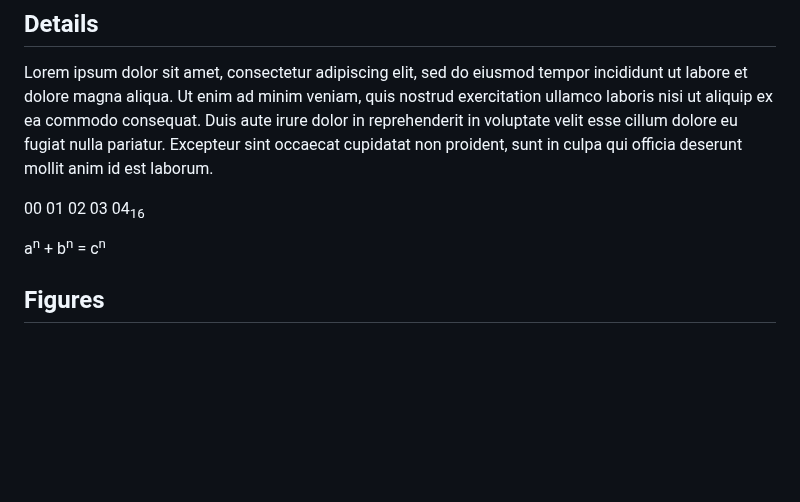
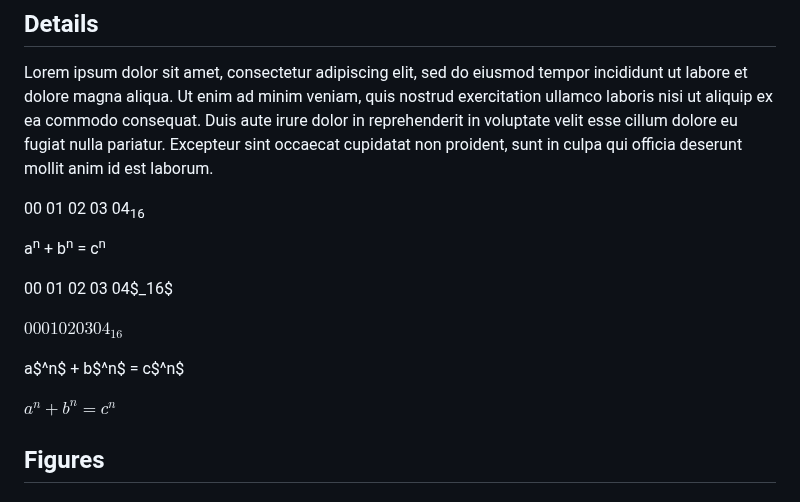
Before and after one commit to TrustedComputingGroup/pandoc, a Markdown page: sample1.md, the part around the change. Rendered like a GitHub page; blank space fills up the shorter version.

Commit message:
experiment with math mode

```diff
--- a/sample1.md
+++ b/sample1.md
@@ -76,6 +76,15 @@ culpa qui officia deserunt mollit anim id est laborum.
 00 01 02 03 04<sub>16</sub>
 
 a<sup>n</sup> + b<sup>n</sup> = c<sup>n</sup>
+
+00 01 02 03 04$_16$
+
+$00 01 02 03 04_16$
+
+a$^n$ + b$^n$ = c$^n$
+
+$a^n + b^n = c^n$
+
 
 ## Figures
 
```
